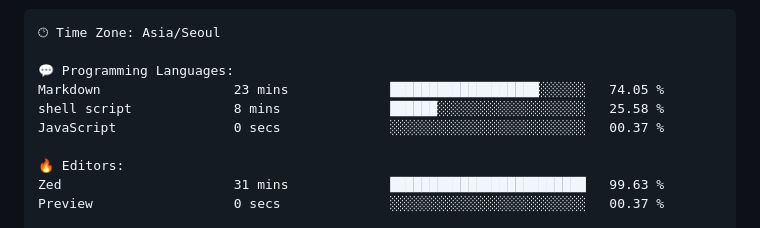
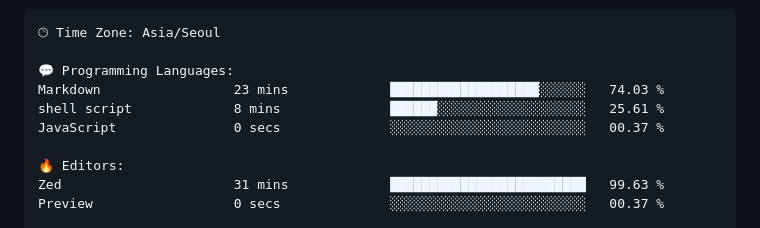
Before and after one commit to project-dy/project-dy, a Markdown page: README.md, the part around one of its changes. GitHub-like rendering.

```diff
--- a/README.md
+++ b/README.md
@@ -30,8 +30,8 @@ Sunday                   74 commits          ██░░░░░░░░░
 🕑︎ Time Zone: Asia/Seoul
 
 💬 Programming Languages:
-Markdown                 23 mins             ███████████████████░░░░░░   74.05 %
-shell script             8 mins              ██████░░░░░░░░░░░░░░░░░░░   25.58 %
+Markdown                 23 mins             ███████████████████░░░░░░   74.03 %
+shell script             8 mins              ██████░░░░░░░░░░░░░░░░░░░   25.61 %
 JavaScript               0 secs              ░░░░░░░░░░░░░░░░░░░░░░░░░   00.37 %
 
 🔥 Editors:
```
Also changed, not shown: other parts of README.md (+2 -2 lines).
